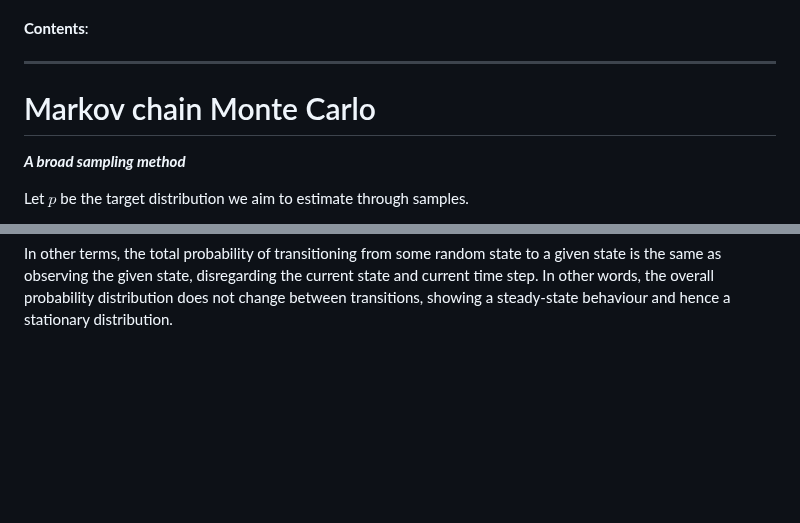
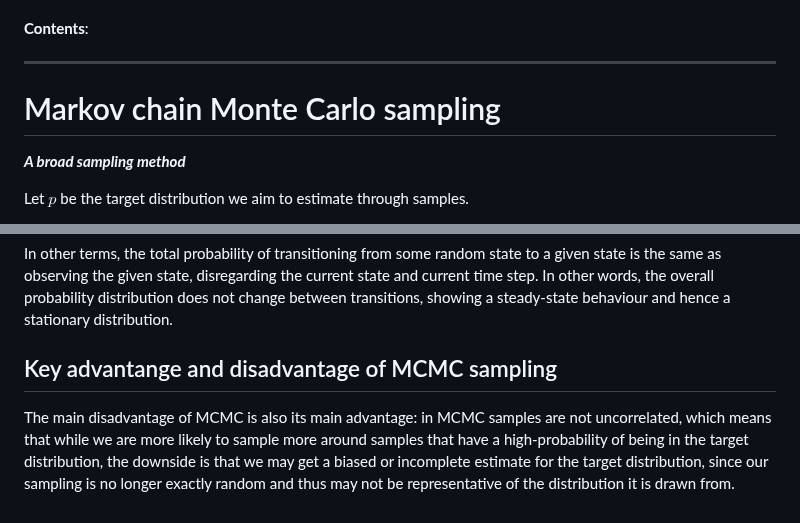
Before and after one commit to pranigopu/mastersProject, a Markdown page: NOTES/bayesian-inference/universal-inference-engines.md, 2 parts joined by grey strips. Drawn GitHub-style; blank space fills up the shorter version.

```diff
--- a/NOTES/bayesian-inference/universal-inference-engines.md
+++ b/NOTES/bayesian-inference/universal-inference-engines.md
@@ -6,7 +6,7 @@
 
 ---
 
-# Markov chain Monte Carlo
+# Markov chain Monte Carlo sampling
 **_A broad sampling method_**
 
 Let $p$ be the target distribution we aim to estimate through samples.
@@ -47,3 +47,6 @@ We can see that the above condition implies that $p$ is a stationary distributio
 2. $\displaystyle p(x) = \sum_{y \in \Theta} p(y) T(x|y)$
 
 In other terms, the total probability of transitioning from some random state to a given state is the same as observing the given state, disregarding the current state and current time step. In other words, the overall probability distribution does not change between transitions, showing a steady-state behaviour and hence a stationary distribution.
+
+## Key advantange and disadvantage of MCMC sampling
+The main disadvantage of MCMC is also its main advantage: in MCMC samples are not uncorrelated, which means that while we are more likely to sample more around samples that have a high-probability of being in the target distribution, the downside is that we may get a biased or incomplete estimate for the target distribution, since our sampling is no longer exactly random and thus may not be representative of the distribution it is drawn from.
```
